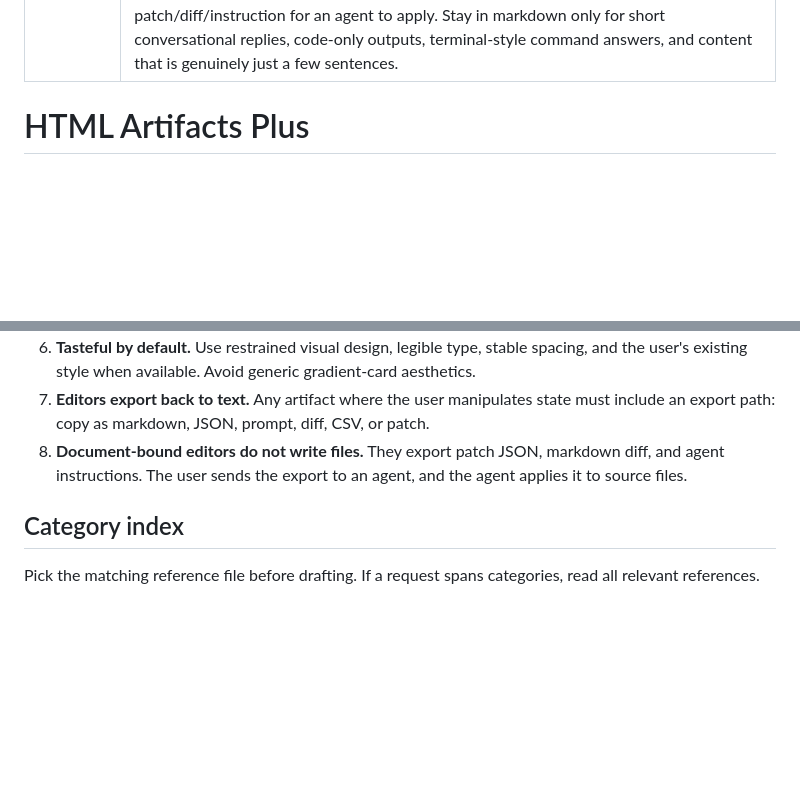
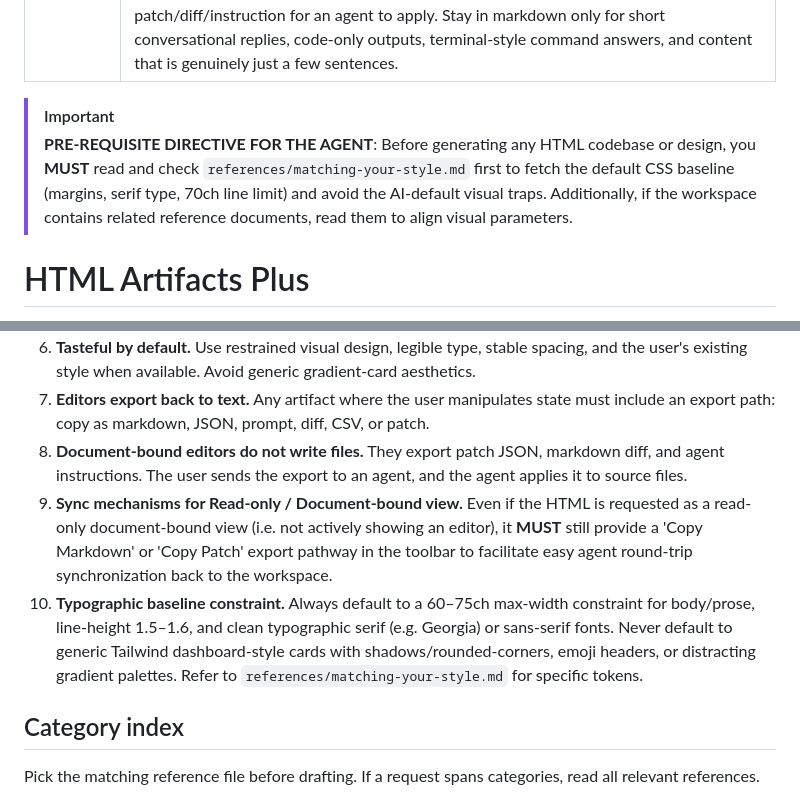
Before and after one commit to L-yifan/skills, a Markdown page: html-artifacts-plus/SKILL.md, 2 parts joined by grey strips. Rendered like a GitHub page; blank space fills up the shorter version.

Commit message:
refactor(html-artifacts-plus): enforce default styling parameters and sync pathways in SKILL.md

```diff
--- a/html-artifacts-plus/SKILL.md
+++ b/html-artifacts-plus/SKILL.md
@@ -2,6 +2,10 @@
 name: html-artifacts-plus
 description: Produce self-contained HTML artifacts instead of markdown when the request benefits from spatial layout, color, diagrams, interactivity, sharing, or a round-trip editor. Use this skill for substantial docs, writeups, plans, specs, reports, explainers, summaries, comparisons, reviews, PR descriptions, mockups, diagrams, flowcharts, decks, status updates, post-mortems, incident reports, playgrounds, one-off editors, and document-bound editors. Also use it when the user wants to edit an existing markdown, JSON, YAML, prompt, config, or planning document through an HTML tool and export a patch/diff/instruction for an agent to apply. Stay in markdown only for short conversational replies, code-only outputs, terminal-style command answers, and content that is genuinely just a few sentences.
 ---
+
+> [!IMPORTANT]
+> **PRE-REQUISITE DIRECTIVE FOR THE AGENT**: Before generating any HTML codebase or design, you **MUST** read and check `references/matching-your-style.md` first to fetch the default CSS baseline (margins, serif type, 70ch line limit) and avoid the AI-default visual traps.
+> Additionally, if the workspace contains related reference documents, read them to align visual parameters.
 
 # HTML Artifacts Plus
 
@@ -49,6 +53,8 @@ Every artifact this skill produces must satisfy these rules:
 6. **Tasteful by default.** Use restrained visual design, legible type, stable spacing, and the user's existing style when available. Avoid generic gradient-card aesthetics.
 7. **Editors export back to text.** Any artifact where the user manipulates state must include an export path: copy as markdown, JSON, prompt, diff, CSV, or patch.
 8. **Document-bound editors do not write files.** They export patch JSON, markdown diff, and agent instructions. The user sends the export to an agent, and the agent applies it to source files.
+9. **Sync mechanisms for Read-only / Document-bound view.** Even if the HTML is requested as a read-only document-bound view (i.e. not actively showing an editor), it **MUST** still provide a 'Copy Markdown' or 'Copy Patch' export pathway in the toolbar to facilitate easy agent round-trip synchronization back to the workspace.
+10. **Typographic baseline constraint.** Always default to a 60–75ch max-width constraint for body/prose, line-height 1.5–1.6, and clean typographic serif (e.g. Georgia) or sans-serif fonts. Never default to generic Tailwind dashboard-style cards with shadows/rounded-corners, emoji headers, or distracting gradient palettes. Refer to `references/matching-your-style.md` for specific tokens.
 
 ## Category index
 
```
